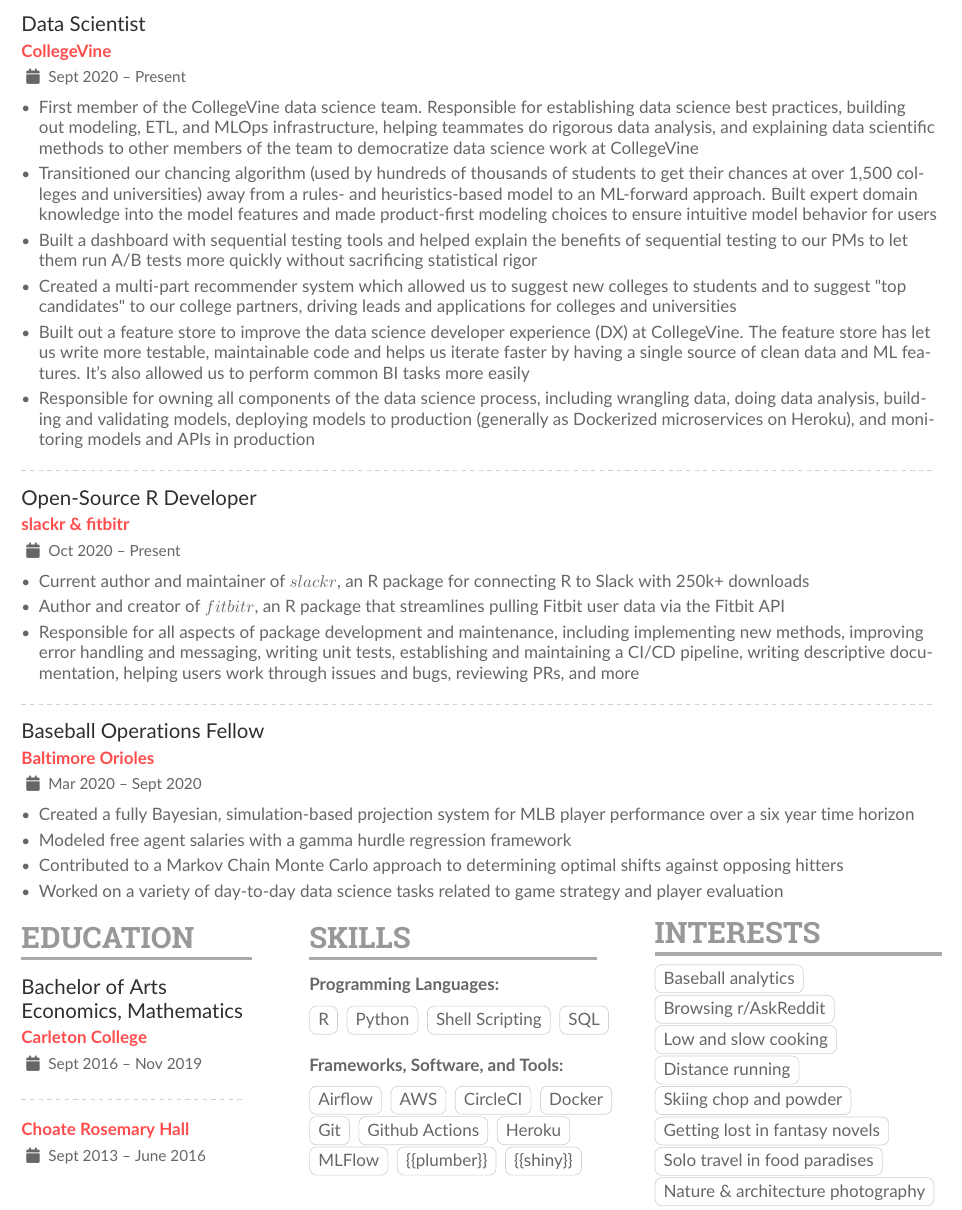
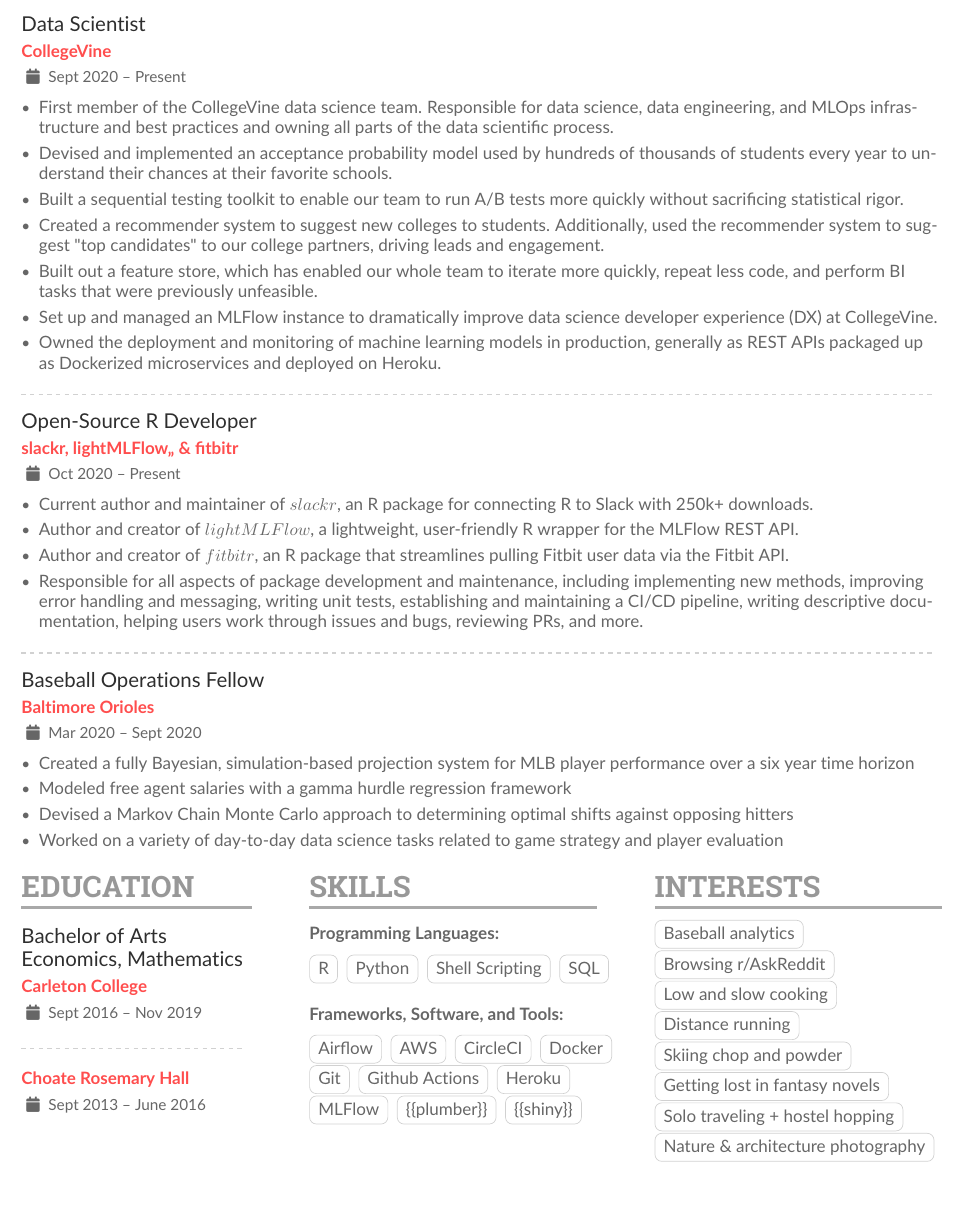
Before and after one commit to mrkaye97/mrkaye97.github.io, a LaTeX CV (resume/Matthew_Kaye_Resume.tex): part of the page, cut so that both start at the same text. The pictures show the PDF file resume/Matthew_Kaye_Resume.pdf that the author committed with the source.

Commit message:
another resume update

```diff
--- a/resume/Matthew_Kaye_Resume.tex
+++ b/resume/Matthew_Kaye_Resume.tex
@@ -57,16 +57,17 @@
 
 		\cvevent{Data Scientist}{CollegeVine}{Sept 2020 -- Present}{}
 		\begin{itemize}
-		\item First member of the CollegeVine data science team. Responsible for establishing data science best practices, building out modeling,  ETL,  and MLOps infrastructure,  helping teammates do rigorous data analysis, and explaining data scientific methods to other members of the team to democratize data science work at CollegeVine
-		\item Transitioned our chancing algorithm (used by hundreds of thousands of students to get their chances at over 1,500 colleges and universities) away from a rules- and heuristics-based model to an ML-forward approach. Built expert domain knowledge into the model features and made product-first modeling choices to ensure intuitive model behavior for users
-		\item Built a dashboard with sequential testing tools and helped explain the benefits of sequential testing to our PMs to let them run A/B tests more quickly without sacrificing statistical rigor
-		\item Created a multi-part recommender system which allowed us to suggest new colleges to students and to suggest "top candidates" to our college partners, driving leads and applications for colleges and universities
-		\item Built out a feature store to improve the data science developer experience (DX) at CollegeVine. The feature store has let us write more testable, maintainable code and helps us iterate faster by having a single source of clean data and ML features. It's also allowed us to perform common BI tasks more easily
-		\item Responsible for owning all components of the data science process, including wrangling data, doing data analysis, building and validating models, deploying models to production (generally as Dockerized microservices on Heroku), and monitoring models and APIs in production
+		\item First member of the CollegeVine data science team.  Responsible for data science, data engineering, and MLOps infrastructure and best practices and owning all parts of the data scientific process.
+		\item Devised and implemented an acceptance probability model used by hundreds of thousands of students every year to understand their chances at their favorite schools.
+		\item Built a sequential testing toolkit to enable our team to run A/B tests more quickly without sacrificing statistical rigor.
+		\item Created a recommender system to suggest new colleges to students. Additionally, used the recommender system to suggest "top candidates" to our college partners, driving leads and engagement.
+		\item Built out a feature store, which has enabled our whole team to iterate more quickly, repeat less code, and perform BI tasks that were previously unfeasible.
+		\item Set up and managed an MLFlow instance to dramatically improve data science developer experience (DX) at CollegeVine.
+		\item Owned the deployment and monitoring of machine learning models in production, generally as REST APIs packaged up as Dockerized microservices and deployed on Heroku.
 		\end{itemize}
 
 		\divider
 
-		\cvevent{Open-Source R Developer}{slackr \& fitbitr}{Oct 2020 -- Present}{}
+		\cvevent{Open-Source R Developer}{slackr,  lightMLFlow,, \& fitbitr}{Oct 2020 -- Present}{}
 
 		\begin{itemize}
@@ -76,3 +75,6 @@
+		\item Author and creator of $lightMLFlow$, a lightweight, user-friendly R wrapper for the MLFlow REST API.
+		\item Author and creator of $fitbitr$, an R package that streamlines pulling Fitbit user data via the Fitbit API.
+		\item Responsible for all aspects of package development and maintenance, including implementing new methods, improving error handling and messaging, writing unit tests, establishing and maintaining a CI/CD pipeline, writing descriptive documentation, helping users work through issues and bugs, reviewing PRs, and more.
 		\end{itemize}
 
 		\divider
@@ -81,7 +83,7 @@
 		\begin{itemize}
 		\item Created a fully Bayesian, simulation-based projection system for MLB player performance over a six year time horizon
 		\item Modeled free agent salaries with a gamma hurdle regression framework
-		\item Contributed to a Markov Chain Monte Carlo approach to determining optimal shifts against opposing hitters
+		\item Devised a Markov Chain Monte Carlo approach to determining optimal shifts against opposing hitters
 		\item Worked on a variety of day-to-day data science tasks related to game strategy and player evaluation
 		\end{itemize}
 
@@ -130,7 +132,7 @@
 		\cvtag{Distance running}\\
 		\cvtag{Skiing chop and powder}\\
 		\cvtag{Getting lost in fantasy novels}\\
-		\cvtag{Solo travel in food paradises}\\
+		\cvtag{Solo traveling + hostel hopping}\\
 		\cvtag{Nature \& architecture photography}
 
 		\end{paracol}
```
Also changed, not shown: resume/Matthew_Kaye_Resume.pdf, resume/Matthew_Kaye_Resume.tex (4 more changed lines), 1 other file.
